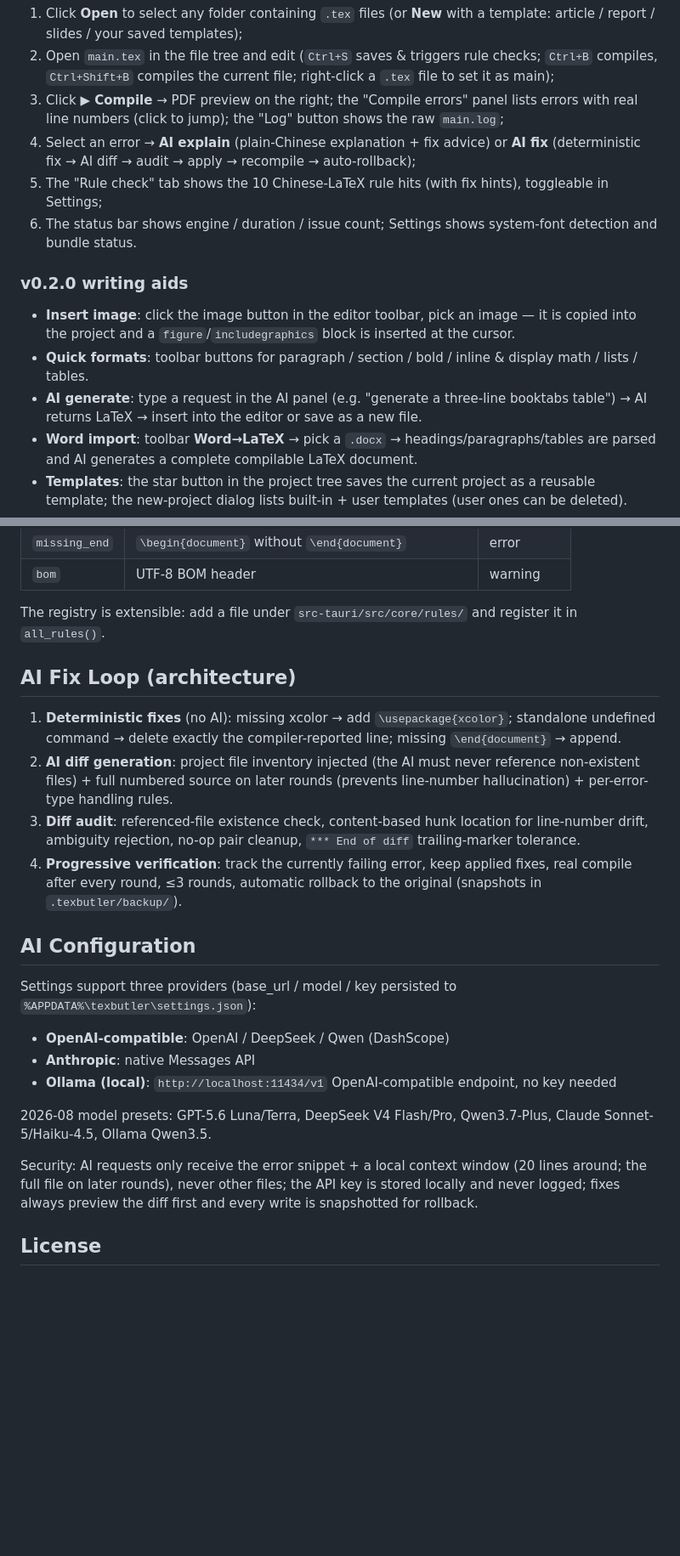
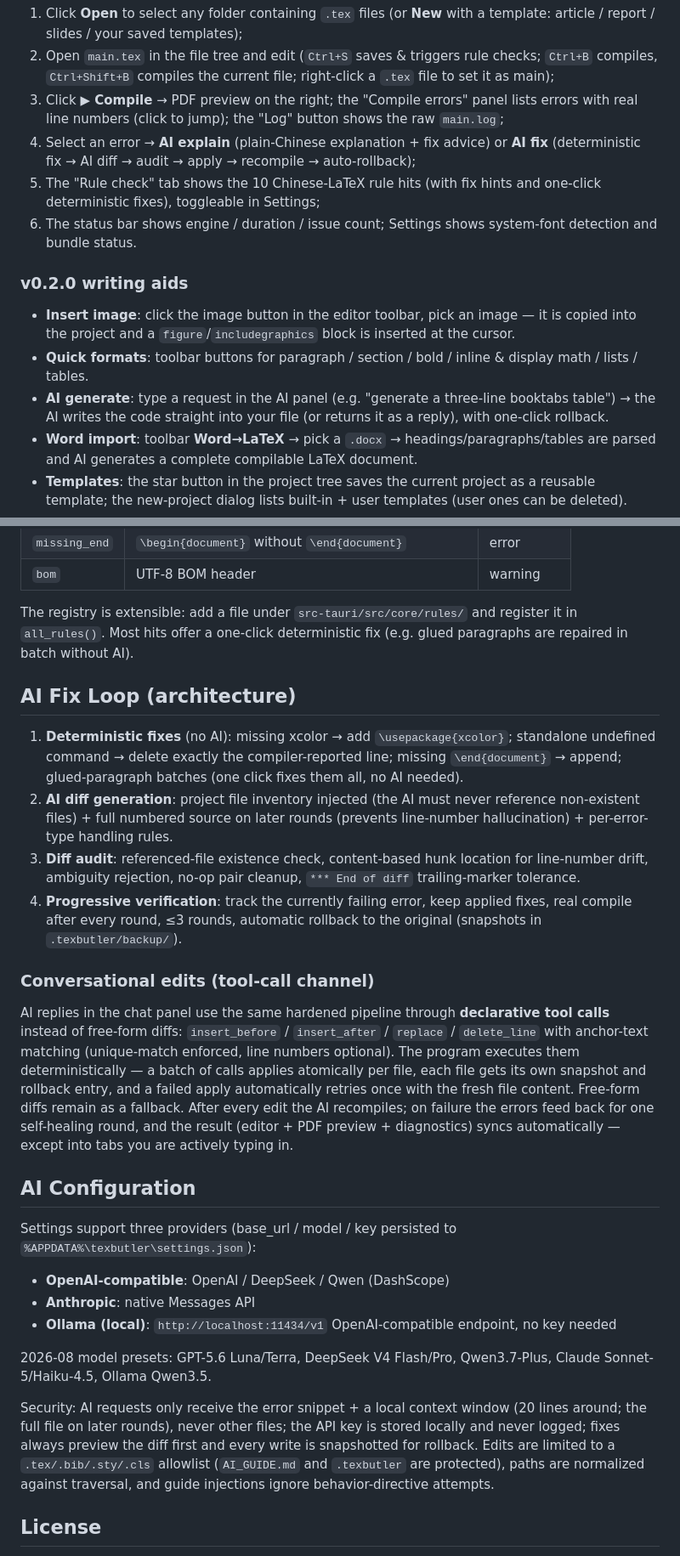
Before and after one commit to WhitePepperLambSoup/texbutler, a Markdown page: README.md, 2 parts joined by grey strips. Shown at 85% size. GitHub-like rendering; blank space fills up the shorter version.

```diff
--- a/README.md
+++ b/README.md
@@ -63,14 +63,14 @@ On the first compile, Tectonic downloads resources on demand from `https://relay
 2. Open `main.tex` in the file tree and edit (`Ctrl+S` saves & triggers rule checks; `Ctrl+B` compiles, `Ctrl+Shift+B` compiles the current file; right-click a `.tex` file to set it as main);
 3. Click **▶ Compile** → PDF preview on the right; the "Compile errors" panel lists errors with real line numbers (click to jump); the "Log" button shows the raw `main.log`;
 4. Select an error → **AI explain** (plain-Chinese explanation + fix advice) or **AI fix** (deterministic fix → AI diff → audit → apply → recompile → auto-rollback);
-5. The "Rule check" tab shows the 10 Chinese-LaTeX rule hits (with fix hints), toggleable in Settings;
+5. The "Rule check" tab shows the 10 Chinese-LaTeX rule hits (with fix hints and one-click deterministic fixes), toggleable in Settings;
 6. The status bar shows engine / duration / issue count; Settings shows system-font detection and bundle status.
 
 ### v0.2.0 writing aids
 
 - **Insert image**: click the image button in the editor toolbar, pick an image — it is copied into the project and a `figure`/`includegraphics` block is inserted at the cursor.
 - **Quick formats**: toolbar buttons for paragraph / section / bold / inline & display math / lists / tables.
-- **AI generate**: type a request in the AI panel (e.g. "generate a three-line booktabs table") → AI returns LaTeX → insert into the editor or save as a new file.
+- **AI generate**: type a request in the AI panel (e.g. "generate a three-line booktabs table") → the AI writes the code straight into your file (or returns it as a reply), with one-click rollback.
 - **Word import**: toolbar **Word→LaTeX** → pick a `.docx` → headings/paragraphs/tables are parsed and AI generates a complete compilable LaTeX document.
 - **Templates**: the star button in the project tree saves the current project as a reusable template; the new-project dialog lists built-in + user templates (user ones can be deleted).
 - **Math symbols**: the αβ button opens a 36-symbol panel (α β γ … ∑ ∫ √ ± ≤ ≥ ≈ ≠ ∈ ∀ ∃) — click to type, no need to memorize commands.
@@ -114,14 +114,18 @@ On the first compile, Tectonic downloads resources on demand from `https://relay
 | `missing_end` | `\begin{document}` without `\end{document}` | error |
 | `bom` | UTF-8 BOM header | warning |
 
-The registry is extensible: add a file under `src-tauri/src/core/rules/` and register it in `all_rules()`.
+The registry is extensible: add a file under `src-tauri/src/core/rules/` and register it in `all_rules()`. Most hits offer a one-click deterministic fix (e.g. glued paragraphs are repaired in batch without AI).
 
 ## AI Fix Loop (architecture)
 
-1. **Deterministic fixes** (no AI): missing xcolor → add `\usepackage{xcolor}`; standalone undefined command → delete exactly the compiler-reported line; missing `\end{document}` → append.
+1. **Deterministic fixes** (no AI): missing xcolor → add `\usepackage{xcolor}`; standalone undefined command → delete exactly the compiler-reported line; missing `\end{document}` → append; glued-paragraph batches (one click fixes them all, no AI needed).
 2. **AI diff generation**: project file inventory injected (the AI must never reference non-existent files) + full numbered source on later rounds (prevents line-number hallucination) + per-error-type handling rules.
 3. **Diff audit**: referenced-file existence check, content-based hunk location for line-number drift, ambiguity rejection, no-op pair cleanup, `*** End of diff` trailing-marker tolerance.
 4. **Progressive verification**: track the currently failing error, keep applied fixes, real compile after every round, ≤3 rounds, automatic rollback to the original (snapshots in `.texbutler/backup/`).
+
+### Conversational edits (tool-call channel)
+
+AI replies in the chat panel use the same hardened pipeline through **declarative tool calls** instead of free-form diffs: `insert_before` / `insert_after` / `replace` / `delete_line` with anchor-text matching (unique-match enforced, line numbers optional). The program executes them deterministically — a batch of calls applies atomically per file, each file gets its own snapshot and rollback entry, and a failed apply automatically retries once with the fresh file content. Free-form diffs remain as a fallback. After every edit the AI recompiles; on failure the errors feed back for one self-healing round, and the result (editor + PDF preview + diagnostics) syncs automatically — except into tabs you are actively typing in.
 
 ## AI Configuration
 
@@ -133,7 +137,7 @@ Settings support three providers (base_url / model / key persisted to `%APPDATA%
 
 2026-08 model presets: GPT-5.6 Luna/Terra, DeepSeek V4 Flash/Pro, Qwen3.7-Plus, Claude Sonnet-5/Haiku-4.5, Ollama Qwen3.5.
 
-Security: AI requests only receive the error snippet + a local context window (20 lines around; the full file on later rounds), never other files; the API key is stored locally and never logged; fixes always preview the diff first and every write is snapshotted for rollback.
+Security: AI requests only receive the error snippet + a local context window (20 lines around; the full file on later rounds), never other files; the API key is stored locally and never logged; fixes always preview the diff first and every write is snapshotted for rollback. Edits are limited to a `.tex/.bib/.sty/.cls` allowlist (`AI_GUIDE.md` and `.texbutler` are protected), paths are normalized against traversal, and guide injections ignore behavior-directive attempts.
 
 ## License
 
```
Also changed, not shown: other parts of README.md (+1 -1 lines), README.zh-CN.md (+10 -5 lines).
